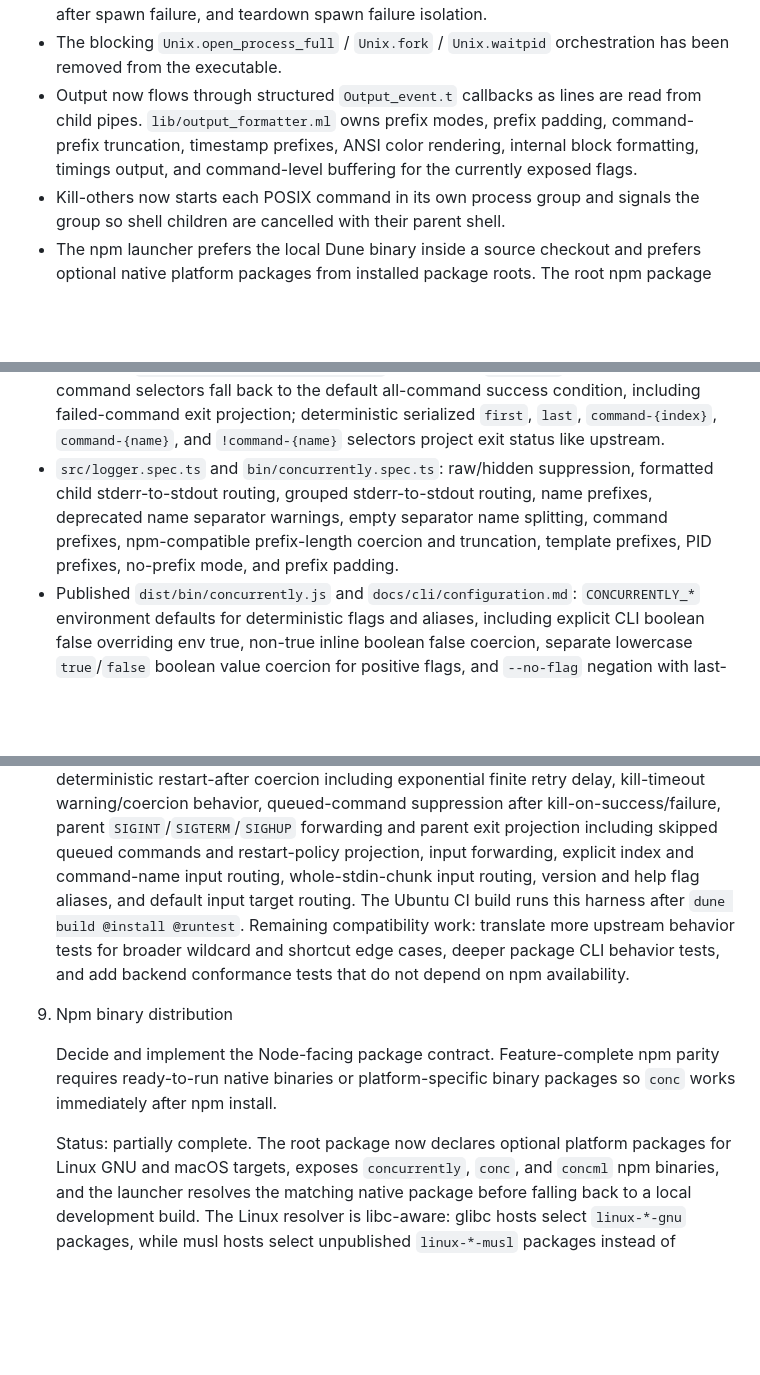
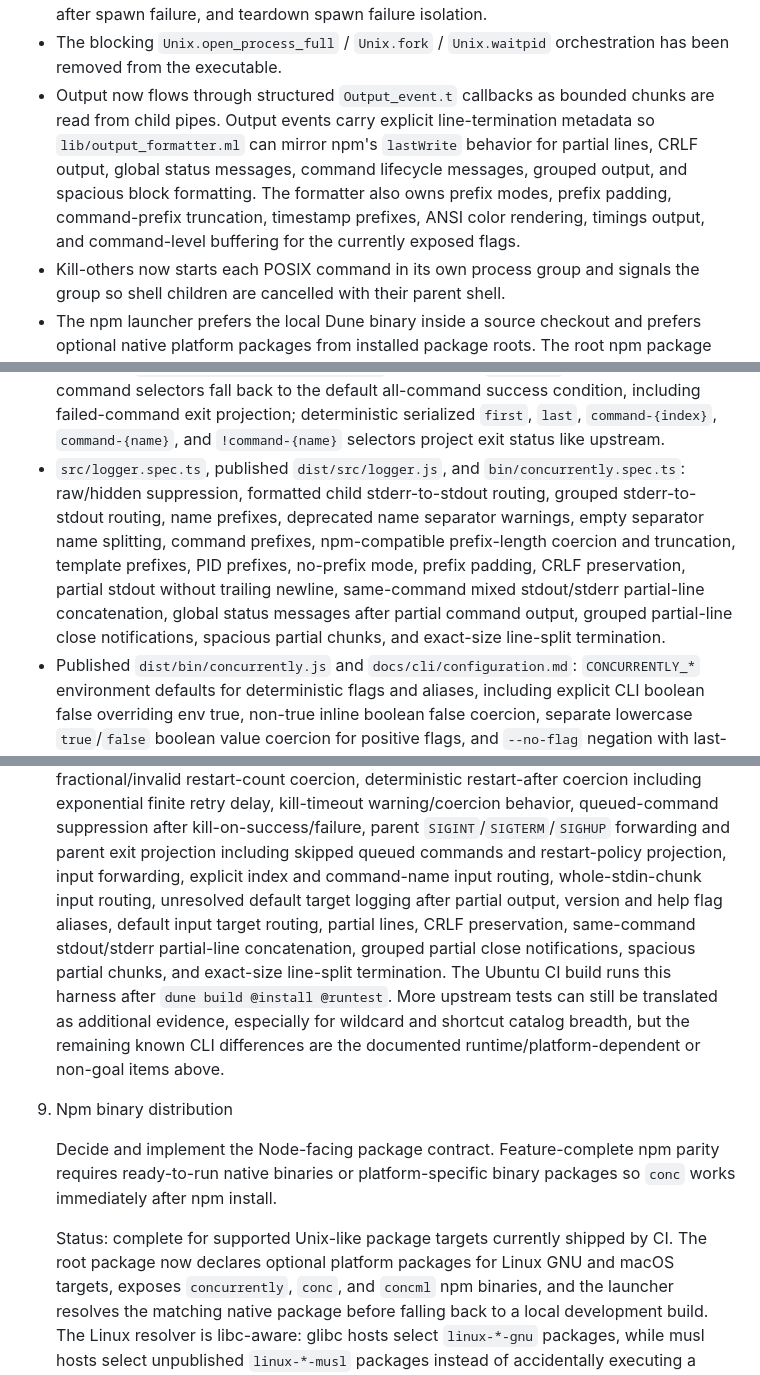
Before and after one commit to pierback/concurrently-ocaml, a Markdown page: docs/architecture/feature-parity-plan.md, 3 parts joined by grey strips. Drawn GitHub-style; blank space fills up the shorter version.

```diff
--- a/docs/architecture/feature-parity-plan.md
+++ b/docs/architecture/feature-parity-plan.md
@@ -49,11 +49,14 @@ signal, process-tree teardown, and pipe implementations.
   failure, and teardown spawn failure isolation.
 - The blocking `Unix.open_process_full` / `Unix.fork` / `Unix.waitpid`
   orchestration has been removed from the executable.
-- Output now flows through structured `Output_event.t` callbacks as lines are
-  read from child pipes. `lib/output_formatter.ml` owns prefix modes, prefix
-  padding, command-prefix truncation, timestamp prefixes, ANSI color rendering,
-  internal block formatting, timings output, and command-level buffering for
-  the currently exposed flags.
+- Output now flows through structured `Output_event.t` callbacks as bounded
+  chunks are read from child pipes. Output events carry explicit
+  line-termination metadata so `lib/output_formatter.ml` can mirror npm's
+  `lastWrite` behavior for partial lines, CRLF output, global status messages,
+  command lifecycle messages, grouped output, and spacious block formatting.
+  The formatter also owns prefix modes, prefix padding, command-prefix
+  truncation, timestamp prefixes, ANSI color rendering, timings output, and
+  command-level buffering for the currently exposed flags.
 - Kill-others now starts each POSIX command in its own process group and signals
   the group so shell children are cancelled with their parent shell.
 - The npm launcher prefers the local Dune binary inside a source checkout and
@@ -212,11 +215,16 @@ Currently mirrored deterministic behavior:
   condition, including failed-command exit projection; deterministic serialized
   `first`, `last`, `command-{index}`, `command-{name}`, and `!command-{name}`
   selectors project exit status like upstream.
-- `src/logger.spec.ts` and `bin/concurrently.spec.ts`: raw/hidden suppression,
-  formatted child stderr-to-stdout routing, grouped stderr-to-stdout routing,
-  name prefixes, deprecated name separator warnings, empty separator name splitting, command prefixes,
-  npm-compatible prefix-length coercion and truncation, template prefixes, PID
-  prefixes, no-prefix mode, and prefix padding.
+- `src/logger.spec.ts`, published `dist/src/logger.js`, and
+  `bin/concurrently.spec.ts`: raw/hidden suppression, formatted child
+  stderr-to-stdout routing, grouped stderr-to-stdout routing, name prefixes,
+  deprecated name separator warnings, empty separator name splitting, command
+  prefixes, npm-compatible prefix-length coercion and truncation, template
+  prefixes, PID prefixes, no-prefix mode, prefix padding, CRLF preservation,
+  partial stdout without trailing newline, same-command mixed stdout/stderr
+  partial-line concatenation, global status messages after partial command
+  output, grouped partial-line close notifications, spacious partial chunks,
+  and exact-size line-split termination.
 - Published `dist/bin/concurrently.js` and `docs/cli/configuration.md`:
   `CONCURRENTLY_*` environment defaults for deterministic flags and aliases,
   including explicit CLI boolean false overriding env true, non-true inline
@@ -512,12 +541,15 @@ Known divergences tracked as incomplete work:
    kill-on-success/failure, parent `SIGINT`/`SIGTERM`/`SIGHUP` forwarding and
    parent exit projection including skipped queued commands and restart-policy
    projection, input forwarding, explicit index and command-name input routing,
-   whole-stdin-chunk input routing, version and help flag aliases, and default
-   input target routing. The Ubuntu CI build runs this harness after
-   `dune build @install @runtest`. Remaining compatibility work: translate more
-   upstream behavior tests for broader wildcard and shortcut edge cases, deeper
-   package CLI behavior tests, and add backend conformance tests that do not
-   depend on npm availability.
+   whole-stdin-chunk input routing, unresolved default target logging after
+   partial output, version and help flag aliases, default input target routing,
+   partial lines, CRLF preservation, same-command stdout/stderr partial-line
+   concatenation, grouped partial close notifications, spacious partial chunks,
+   and exact-size line-split termination. The Ubuntu CI build runs this harness
+   after `dune build @install @runtest`. More upstream tests can still be
+   translated as additional evidence, especially for wildcard and shortcut
+   catalog breadth, but the remaining known CLI differences are the documented
+   runtime/platform-dependent or non-goal items above.
 
 9. Npm binary distribution
 
@@ -525,7 +557,8 @@ Known divergences tracked as incomplete work:
    parity requires ready-to-run native binaries or platform-specific binary
    packages so `conc` works immediately after npm install.
 
-   Status: partially complete. The root package now declares optional platform
+   Status: complete for supported Unix-like package targets currently shipped
+   by CI. The root package now declares optional platform
    packages for Linux GNU and macOS targets, exposes `concurrently`, `conc`, and
    `concml` npm binaries, and the launcher resolves the matching native package
    before falling back to a local development build. The Linux resolver is
```
Also changed, not shown: other parts of docs/architecture/feature-parity-plan.md (+54 -33 lines).
